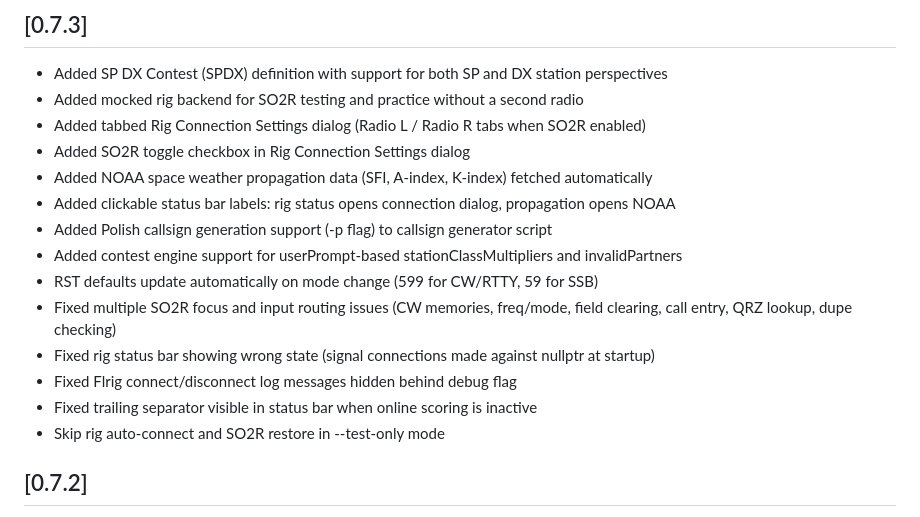
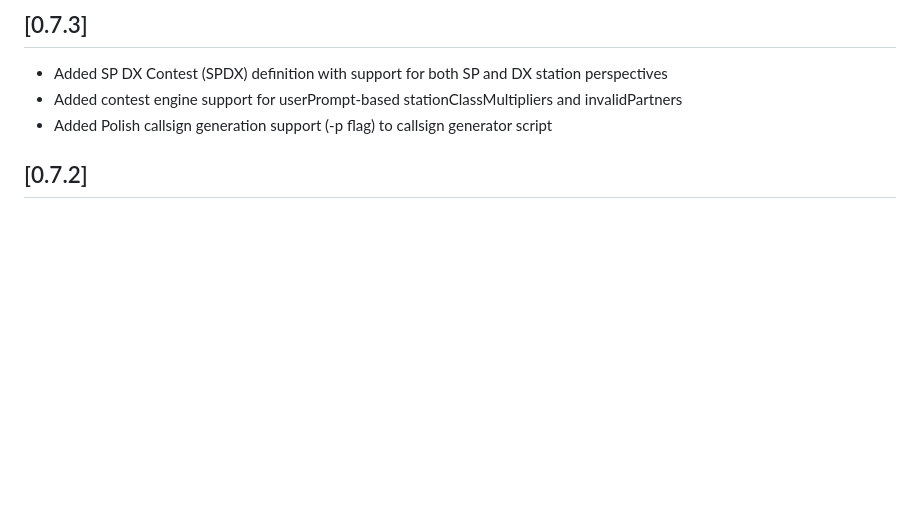
Before and after one commit to sjwoodr/ContestLogX, a Markdown page: CHANGELOG.md, the part around the change. Drawn GitHub-style; blank space fills up the shorter version.

Commit message:
Fix changelog: remove 0.7.2 entries duplicated in 0.7.3

```diff
--- a/CHANGELOG.md
+++ b/CHANGELOG.md
@@ -4,19 +4,8 @@ All notable changes to ContestLogX are documented in this file.
 
 ## [0.7.3]
 - Added SP DX Contest (SPDX) definition with support for both SP and DX station perspectives
-- Added mocked rig backend for SO2R testing and practice without a second radio
-- Added tabbed Rig Connection Settings dialog (Radio L / Radio R tabs when SO2R enabled)
-- Added SO2R toggle checkbox in Rig Connection Settings dialog
-- Added NOAA space weather propagation data (SFI, A-index, K-index) fetched automatically
-- Added clickable status bar labels: rig status opens connection dialog, propagation opens NOAA
+- Added contest engine support for userPrompt-based stationClassMultipliers and invalidPartners
 - Added Polish callsign generation support (-p flag) to callsign generator script
-- Added contest engine support for userPrompt-based stationClassMultipliers and invalidPartners
-- RST defaults update automatically on mode change (599 for CW/RTTY, 59 for SSB)
-- Fixed multiple SO2R focus and input routing issues (CW memories, freq/mode, field clearing, call entry, QRZ lookup, dupe checking)
-- Fixed rig status bar showing wrong state (signal connections made against nullptr at startup)
-- Fixed Flrig connect/disconnect log messages hidden behind debug flag
-- Fixed trailing separator visible in status bar when online scoring is inactive
-- Skip rig auto-connect and SO2R restore in --test-only mode
 
 ## [0.7.2]
 - Added SO2R (Single Operator, 2 Radio) support with dual independent QSO entry dock widgets
```
